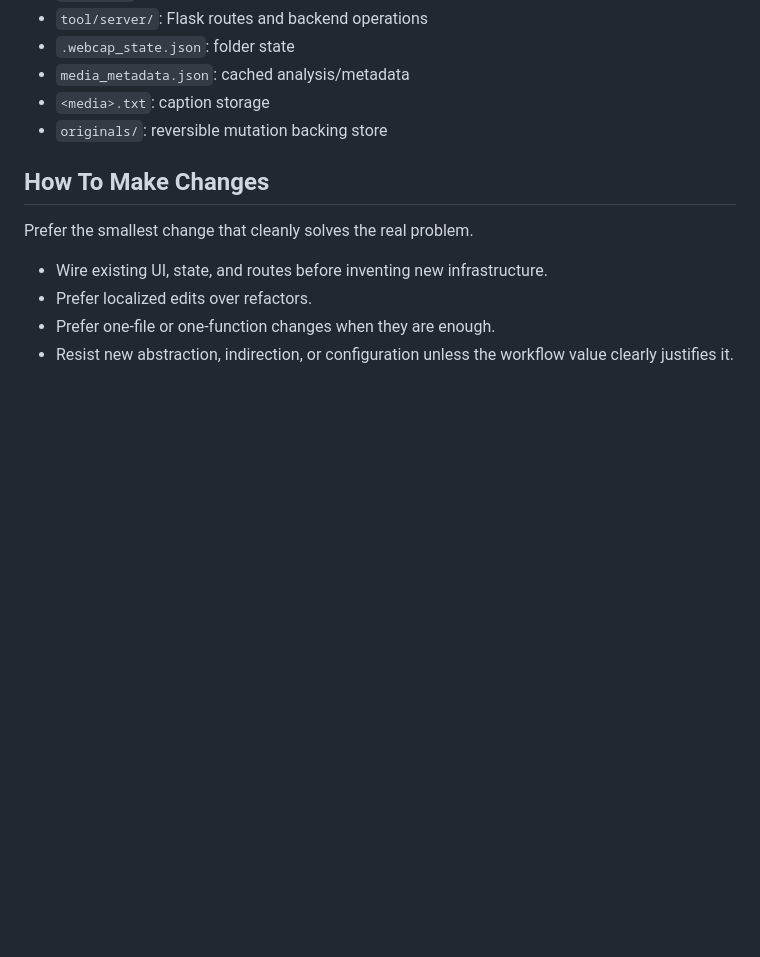
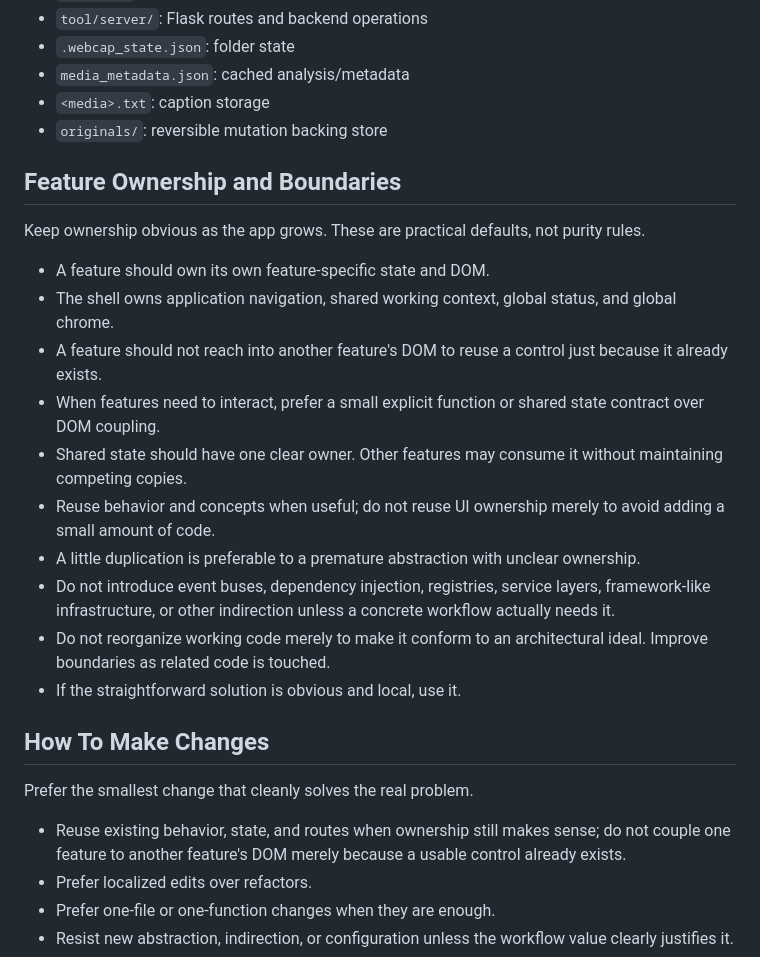
Before and after one commit to alienzed/webcap, a Markdown page: AGENTS.md, the part around the change. Rendered like a GitHub page; blank space fills up the shorter version.

Commit message:
Clarify feature ownership boundaries

```diff
--- a/AGENTS.md
+++ b/AGENTS.md
@@ -37,11 +37,26 @@ Important examples:
 - `<media>.txt`: caption storage
 - `originals/`: reversible mutation backing store
 
+## Feature Ownership and Boundaries
+
+Keep ownership obvious as the app grows. These are practical defaults, not purity rules.
+
+- A feature should own its own feature-specific state and DOM.
+- The shell owns application navigation, shared working context, global status, and global chrome.
+- A feature should not reach into another feature's DOM to reuse a control just because it already exists.
+- When features need to interact, prefer a small explicit function or shared state contract over DOM coupling.
+- Shared state should have one clear owner. Other features may consume it without maintaining competing copies.
+- Reuse behavior and concepts when useful; do not reuse UI ownership merely to avoid adding a small amount of code.
+- A little duplication is preferable to a premature abstraction with unclear ownership.
+- Do not introduce event buses, dependency injection, registries, service layers, framework-like infrastructure, or other indirection unless a concrete workflow actually needs it.
+- Do not reorganize working code merely to make it conform to an architectural ideal. Improve boundaries as related code is touched.
+- If the straightforward solution is obvious and local, use it.
+
 ## How To Make Changes
 
 Prefer the smallest change that cleanly solves the real problem.
 
-- Wire existing UI, state, and routes before inventing new infrastructure.
+- Reuse existing behavior, state, and routes when ownership still makes sense; do not couple one feature to another feature's DOM merely because a usable control already exists.
 - Prefer localized edits over refactors.
 - Prefer one-file or one-function changes when they are enough.
 - Resist new abstraction, indirection, or configuration unless the workflow value clearly justifies it.
```
